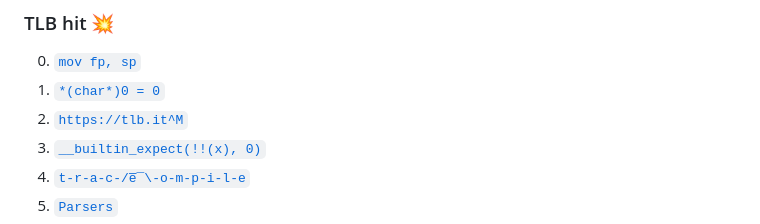
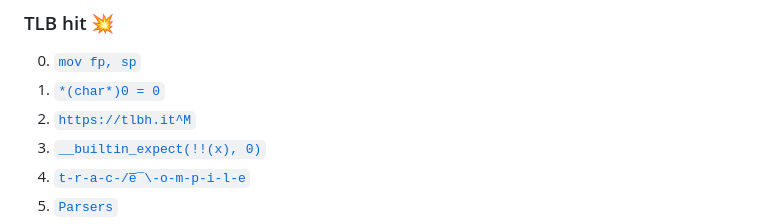
Before and after one commit to jfbastien/jfbastien.github.io, a Markdown page: content.md, the part around the change. GitHub-like rendering.

Commit message:
fix(content): correct tlbh.it label (#8)

```diff
--- a/content.md
+++ b/content.md
@@ -299,7 +299,7 @@ Migrating to C++14, and beyond!
 ### TLB hit 💥
 0. [`mov fp, sp`](https://tlbh.it/000_mov_fp_sp.html)
 0. [`*(char*)0 = 0`](https://tlbh.it/001_deref_char_star_0_eq_0.html)
-0. [`https://tlb.it^M`](https://tlbh.it/002_https_tlbh_dot_it_CR.html)
+0. [`https://tlbh.it^M`](https://tlbh.it/002_https_tlbh_dot_it_CR.html)
 0. [`__builtin_expect(!!(x), 0)`](https://tlbh.it/003_builtin_expect_bang_bang_x_0.html)
 0. [`t-r-a-c-/e̅‾\-o-m-p-i-l-e`](https://tlbh.it/004_trace_compilers.html)
 0. [`Parsers`](https://tlbh.it/005_parsers.html)
```
